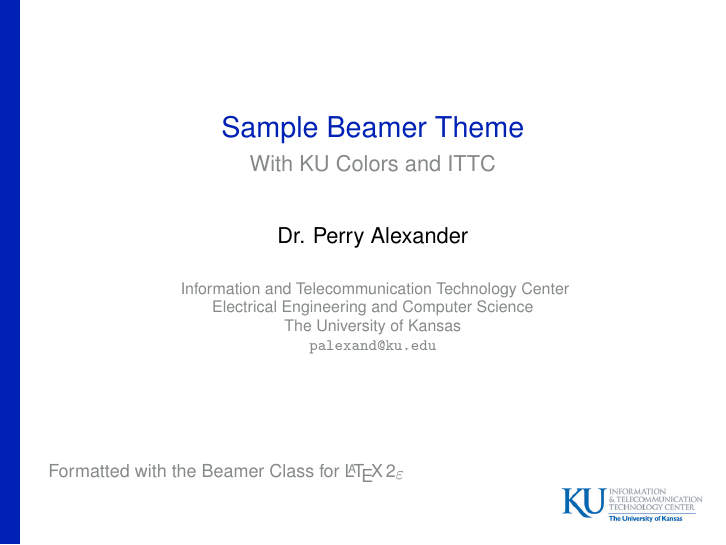
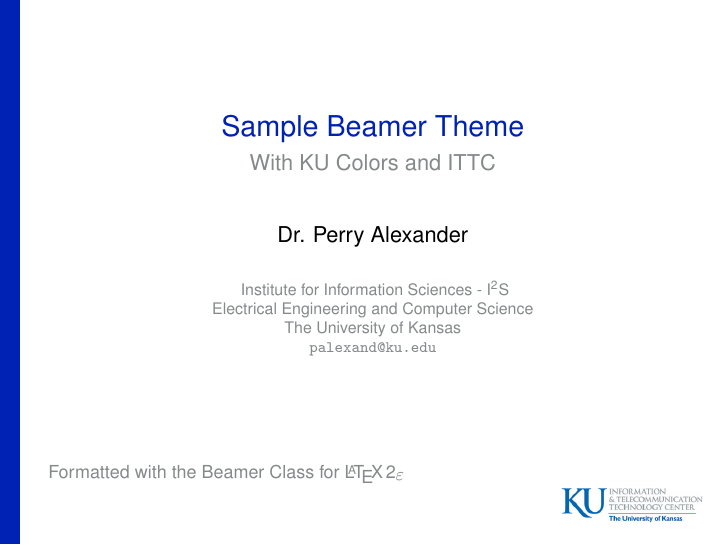
Before and after one commit to ku-sldg/kubeamer, LaTeX slides (example.tex): page 1 of 19. Compiled offline with pdfLaTeX.

Commit message:
updating to I2S

```diff
--- a/example.tex
+++ b/example.tex
@@ -40,10 +40,10 @@
 \setbeamertemplate{navigation symbols}{}
 
 \institute{
-    Information and Telecommunication Technology Center \\
-    Electrical Engineering and Computer Science \\
-    The University of Kansas \\
-    \texttt{palexand@ku.edu}}
+  Institute for Information Sciences - I$^2$S\\
+  Electrical Engineering and Computer Science \\
+  The University of Kansas \\
+  \texttt{palexand@ku.edu}}
 
 \begin{document}
 
```
Also changed, not shown: example.pdf.
